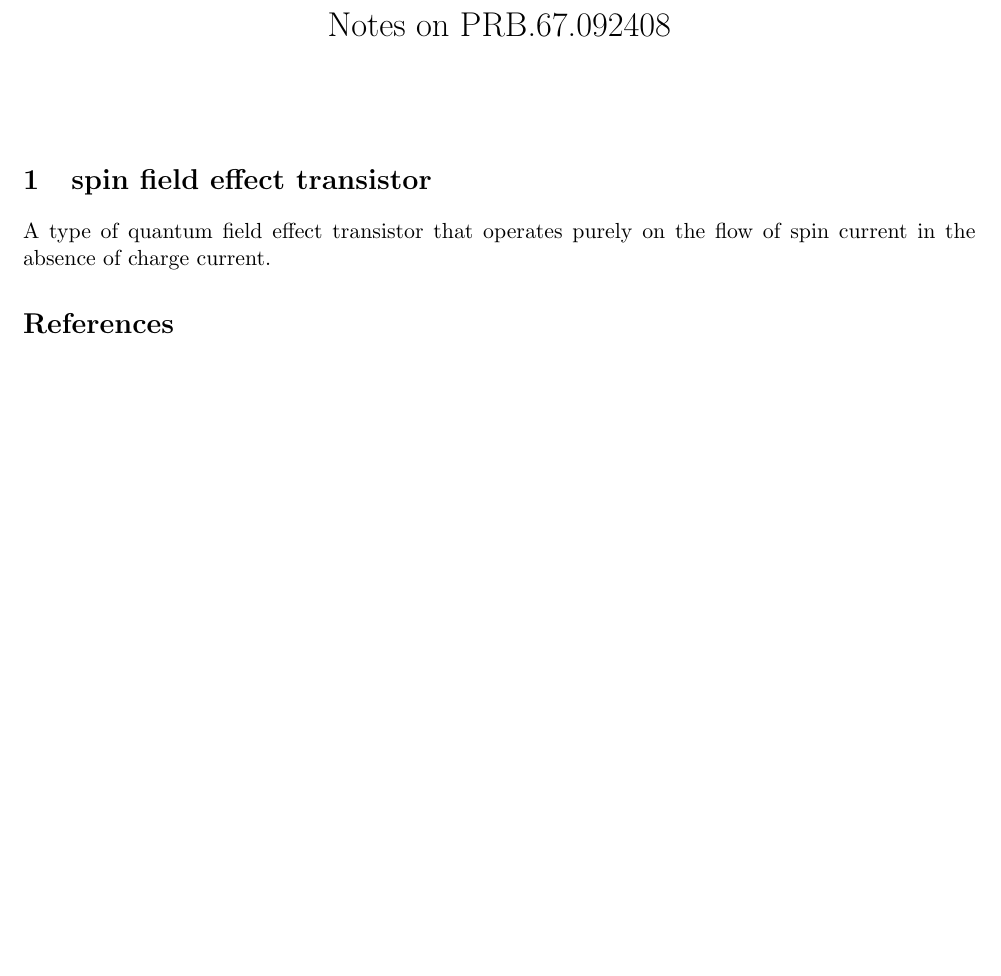
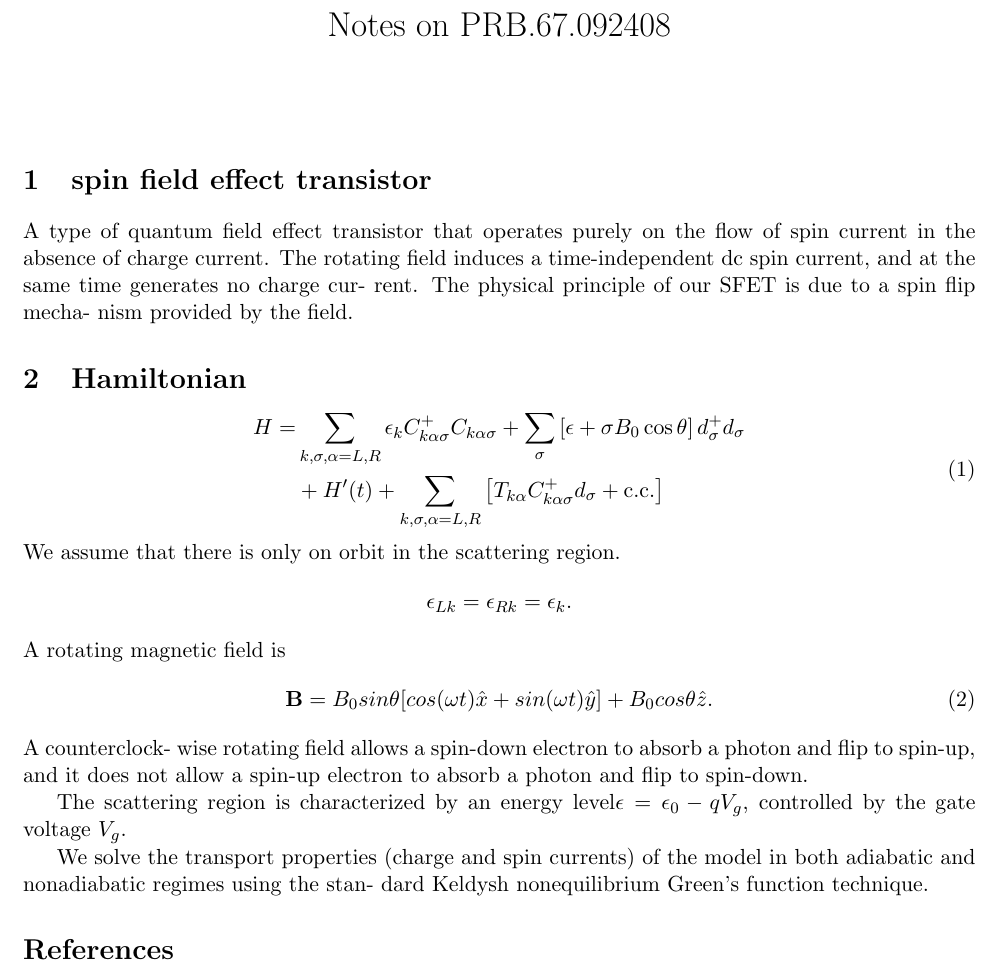
Before and after one commit to GoldenRaven/notes_latex, a LaTeX document (note.tex): part of the page, cut so that both start at the same text, the shorter picture padded with empty space. Compiled offline with pdfLaTeX.

Commit message:
finish H

```diff
--- a/note.tex
+++ b/note.tex
@@ -23,7 +23,28 @@
 
 % \newpage
 \section{spin field effect transistor}
-A type of quantum field effect transistor that operates purely on the flow of spin current in the absence of charge current.
+A type of quantum field effect transistor that operates purely on the flow of spin current in the absence of charge current. The rotating field induces a time-independent dc spin current, and at the same time generates no charge cur- rent. The physical principle of our SFET is due to a spin flip mecha- nism provided by the field.
+\section{Hamiltonian}
+\begin{equation}
+\begin{split}
+H=&\sum_{k, \sigma, \alpha=L, R} \epsilon_{k} C_{k \alpha \sigma}^{+} C_{k \alpha \sigma}+\sum_{\sigma}\left[\epsilon+\sigma B_{0} \cos \theta\right] d_{\sigma}^{+} d_{\sigma}\\
+&+H^{\prime}(t)+\sum_{k, \sigma, \alpha=L, R}\left[T_{k \alpha} C_{k \alpha \sigma}^{+} d_{\sigma}+\mathrm{c.c.}\right]
+\end{split}
+\end{equation}
+We assume that there is only on orbit in the scattering region.
+\[
+\epsilon_{Lk} = \epsilon_{Rk} = \epsilon_{k}.
+\]
+A rotating magnetic field is
+\begin{equation}
+\textbf{B} = B_{0}sin\theta [cos(\omega t) \hat{x} + sin(\omega t) \hat{y}] + B_{0}cos\theta \hat{z}.
+\end{equation}
+A counterclock- wise rotating field allows a spin-down electron to absorb a photon and flip to spin-up, and it does not allow a spin-up electron to absorb a photon and flip to spin-down.
+
+The scattering region is characterized by an energy level$\epsilon = \epsilon_{0} - qV_{g}$, controlled by the gate voltage $V_{g}$.
+
+We solve the transport properties (charge and spin currents) of the model in both adiabatic and nonadiabatic regimes using the stan- dard Keldysh nonequilibrium Green’s function technique.
+
 \begin{thebibliography}{10}
 \bibitem{ref1}
 Y, K, Kato. Observation of the Spin Hall Effect in Semiconductors[J]. Science, 2004.
```
Also changed, not shown: note.pdf, 1 other file.
